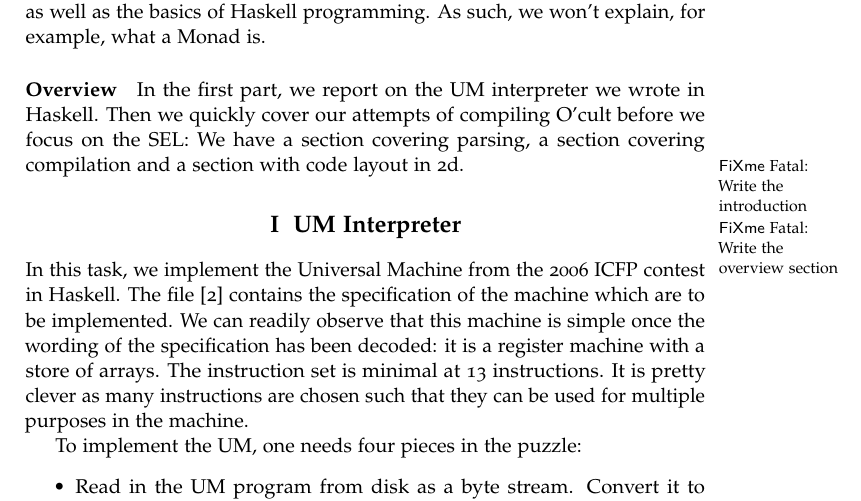
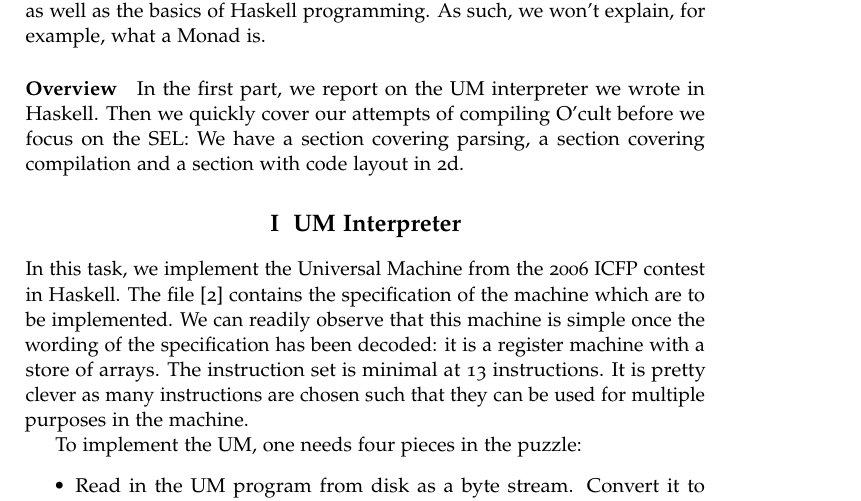
Before and after one commit to jlouis/av-prog, a LaTeX book (report/master.tex): part of page 2 of 11, cut so that both start at the same text. Compiled offline with pdfLaTeX.

Commit message:
Make clear what fixmes we have killed.

```diff
--- a/report/master.tex
+++ b/report/master.tex
@@ -34,8 +34,6 @@
 \listoffixmes
 \tableofcontents
 \input{introduction}
-\fixme{Write the introduction}
-\fixme{Write the overview section}
 \chapter{UM Interpreter}
 \label{chap:task+1}
 \input{task-1}
```
